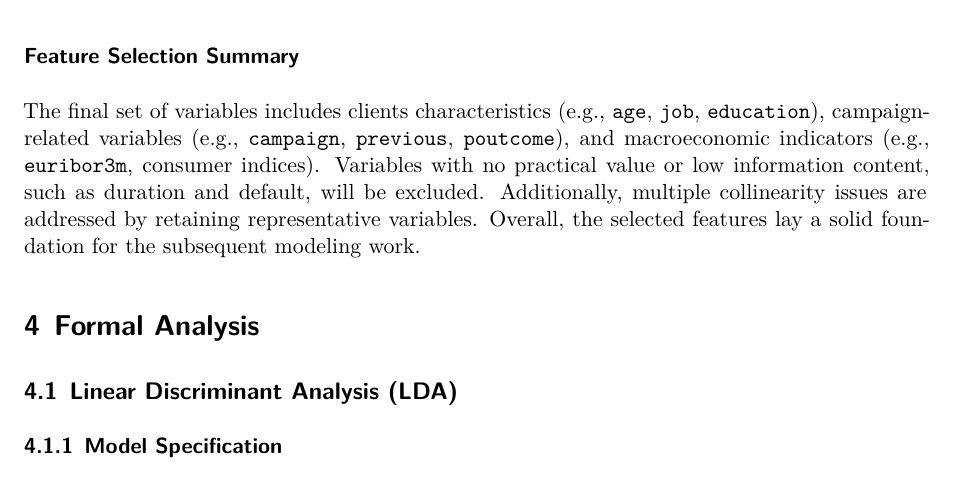
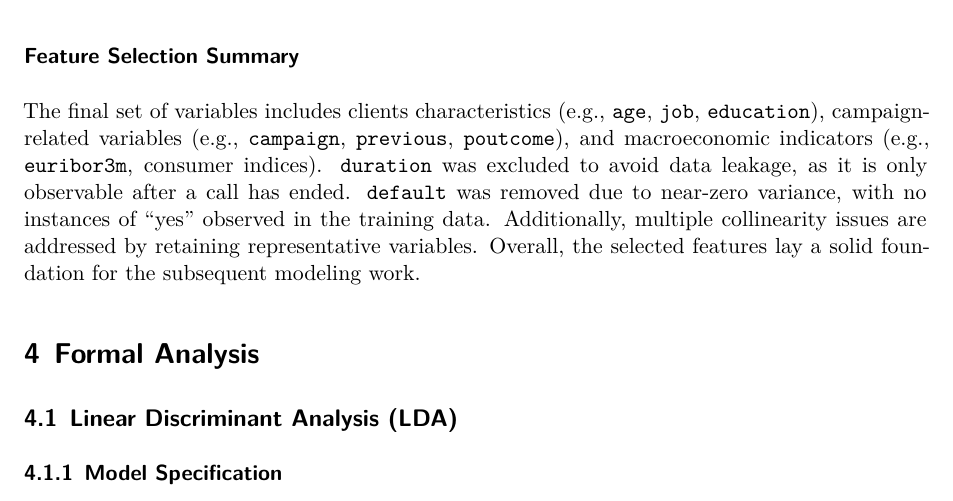
Before and after one commit to candice-li02/ML_Group17, a Quarto document (draft3.qmd): part of page 6 of 12, cut so that both start at the same text. Rendered offline with R 4.5, knitr and Pandoc in place of Quarto, then LaTeX, with nearby package versions; some code elsewhere in the file could not run offline.

Commit message:
draft3.qmd

```diff
--- a/draft3.qmd
+++ b/draft3.qmd
@@ -441,7 +441,8 @@ var_table %>%
 
 ### Feature Selection Summary {#sec-FSS .unnumbered}
 
-The final set of variables includes clients characteristics (e.g., `age`, `job`, `education`), campaign-related variables (e.g., `campaign`, `previous`, `poutcome`), and macroeconomic indicators (e.g., `euribor3m`, consumer indices). Variables with no practical value or low information content, such as duration and default, will be excluded. Additionally, multiple collinearity issues are addressed by retaining representative variables. Overall, the selected features lay a solid foundation for the subsequent modeling work.
+The final set of variables includes clients characteristics (e.g., `age`, `job`, `education`), campaign-related variables (e.g., `campaign`, `previous`, `poutcome`), and macroeconomic indicators (e.g., `euribor3m`, consumer indices). `duration` was excluded to avoid data leakage, as it is only observable after a call has ended. `default` was removed due to near-zero variance, with no instances of "yes" observed in the
+training data. Additionally, multiple collinearity issues are addressed by retaining representative variables. Overall, the selected features lay a solid foundation for the subsequent modeling work.
 
 # Formal Analysis {#sec-FA}
 
```
